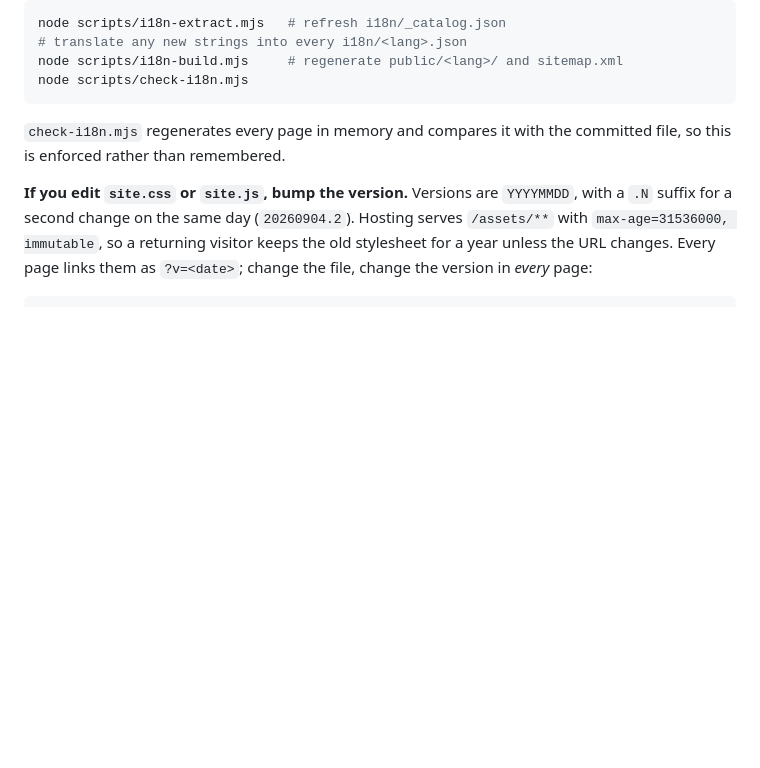
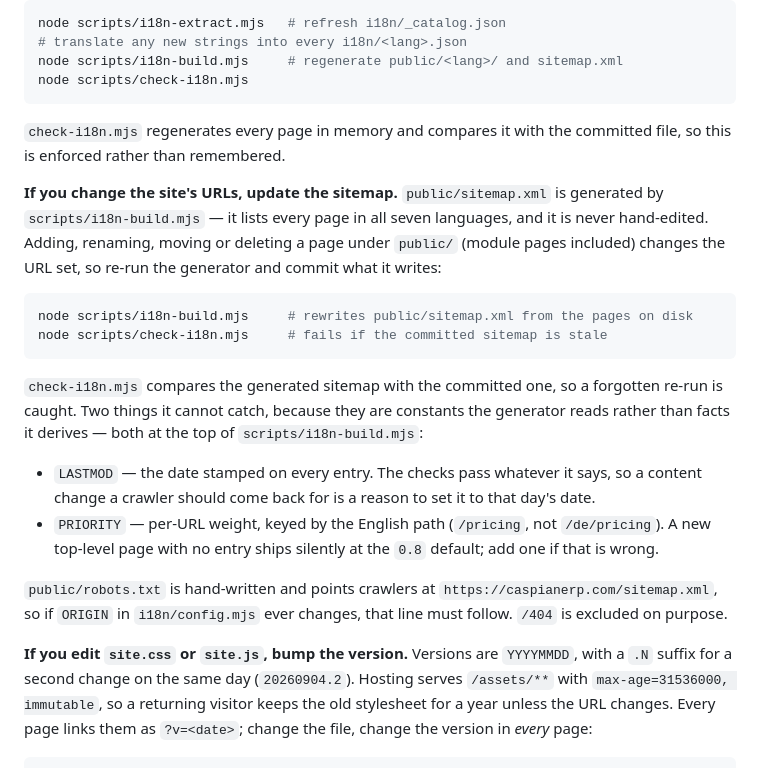
Before and after one commit to CaspianTools/CaspianOS-Marketing, a Markdown page: CLAUDE.md, the part around the change. Rendered like a GitHub page; blank space fills up the shorter version.

Commit message:
Document the sitemap as a thing that must be regenerated, not remembered
`public/sitemap.xml` is generated by `scripts/i18n-build.mjs`, but CLAUDE.md
only mentioned it in passing, inside the rule about translating English pages.
A session that adds, renames or removes a page without touching English copy
had nothing telling it the sitemap moves too.

Spell out the URL-set rule, and name the two things `check-i18n.mjs` cannot
enforce because they are constants rather than derived facts: `LASTMOD`, which
the checks accept whatever it says, and `PRIORITY`, where a missing entry ships
silently at the 0.8 default. Also record that `robots.txt` is hand-written and
carries the origin, so it has to follow `ORIGIN` in `i18n/config.mjs`.

Co-Authored-By: Claude Opus 5 <noreply@anthropic.com>
Claude-Session: https://claude.ai/code/session_01Cg3qHzGHKMC9jNfavLU2xm

````diff
--- a/CLAUDE.md
+++ b/CLAUDE.md
@@ -156,6 +156,29 @@ node scripts/check-i18n.mjs
 `check-i18n.mjs` regenerates every page in memory and compares it with the committed file, so this
 is enforced rather than remembered.
 
+**If you change the site's URLs, update the sitemap.** `public/sitemap.xml` is generated by
+`scripts/i18n-build.mjs` — it lists every page in all seven languages, and it is never hand-edited.
+Adding, renaming, moving or deleting a page under `public/` (module pages included) changes the URL
+set, so re-run the generator and commit what it writes:
+
+```bash
+node scripts/i18n-build.mjs     # rewrites public/sitemap.xml from the pages on disk
+node scripts/check-i18n.mjs     # fails if the committed sitemap is stale
+```
+
+`check-i18n.mjs` compares the generated sitemap with the committed one, so a forgotten re-run is
+caught. Two things it cannot catch, because they are constants the generator reads rather than facts
+it derives — both at the top of `scripts/i18n-build.mjs`:
+
+- `LASTMOD` — the date stamped on every entry. The checks pass whatever it says, so a content change
+  a crawler should come back for is a reason to set it to that day's date.
+- `PRIORITY` — per-URL weight, keyed by the English path (`/pricing`, not `/de/pricing`). A new
+  top-level page with no entry ships silently at the `0.8` default; add one if that is wrong.
+
+`public/robots.txt` is hand-written and points crawlers at
+`https://caspianerp.com/sitemap.xml`, so if `ORIGIN` in `i18n/config.mjs` ever changes, that line
+must follow. `/404` is excluded on purpose.
+
 **If you edit `site.css` or `site.js`, bump the version.** Versions are `YYYYMMDD`, with a
 `.N` suffix for a second change on the same day (`20260904.2`). Hosting serves `/assets/**` with
 `max-age=31536000, immutable`, so a returning visitor keeps the old stylesheet for a year unless
````
